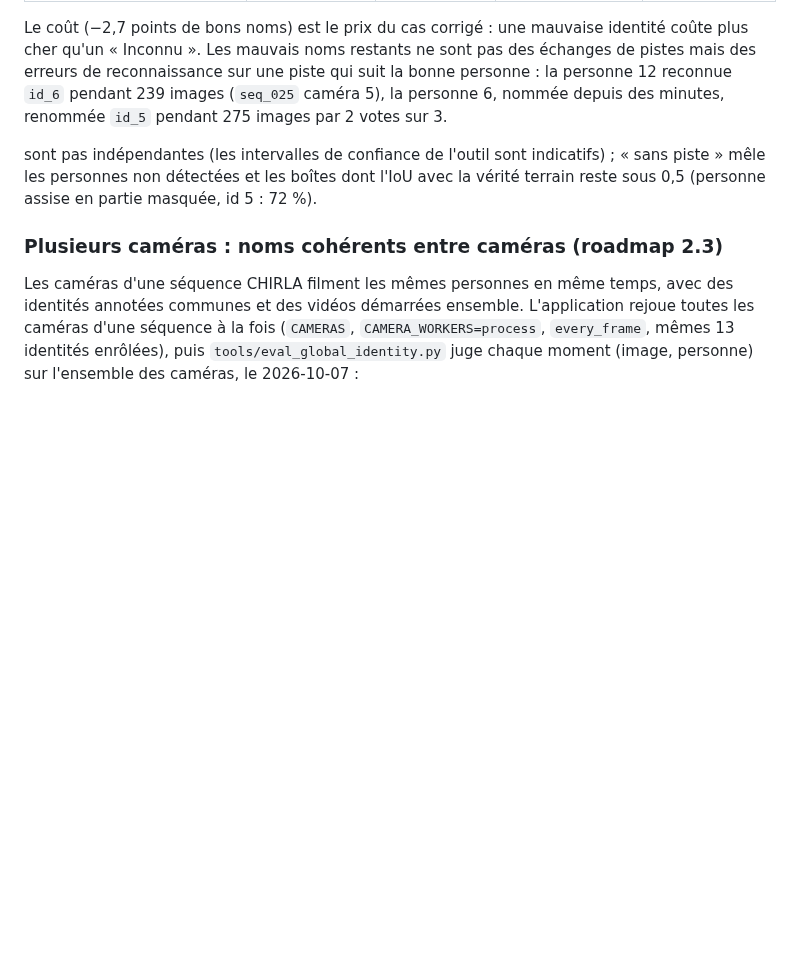
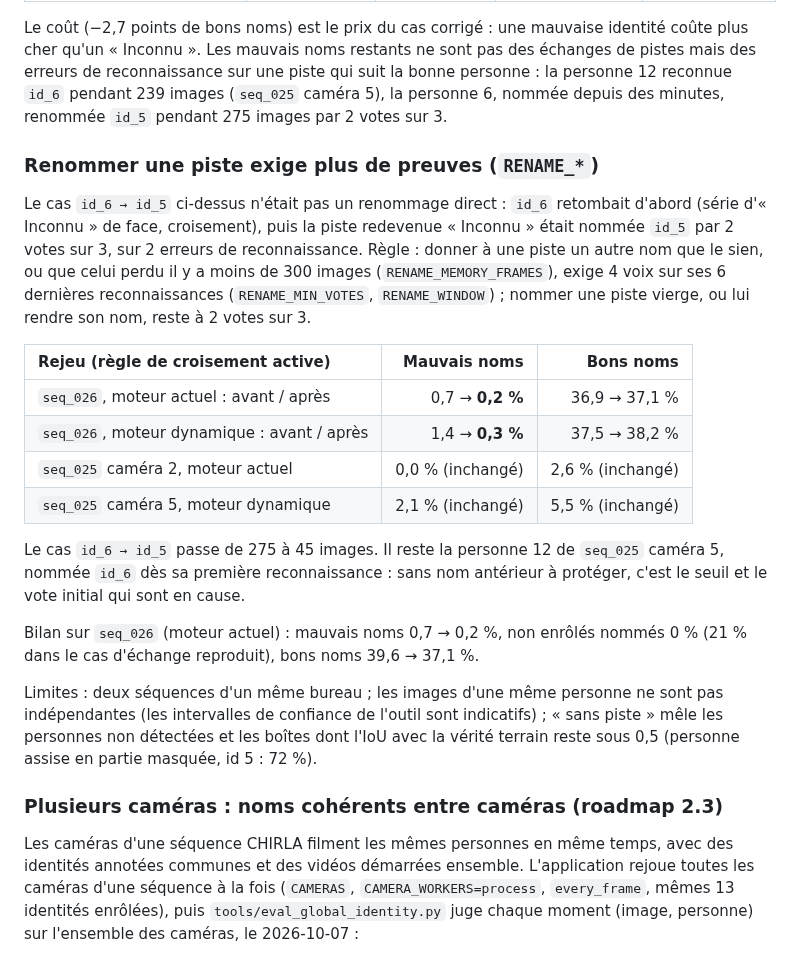
Before and after one commit to Armand-LAUENER/Project_VisionCam, a Markdown page: docs/performance.md, the part around the change. Drawn GitHub-style; blank space fills up the shorter version.

Commit message:
docs: measure the stricter rename rule, restore a lost line
Wrong names drop 3.5 to 4.7 times on seq_026 with either YOLO engine; a
first misrecognition on a never-named track remains. Also restores the first
line of the identity limits paragraph, dropped by the crossing section edit.

```diff
--- a/docs/performance.md
+++ b/docs/performance.md
@@ -232,6 +232,31 @@ qui suit la bonne personne : la personne 12 reconnue `id_6` pendant 239 images
 `id_5` pendant 275 images par 2 votes sur 3.
 
 
+### Renommer une piste exige plus de preuves (`RENAME_*`)
+
+Le cas `id_6 → id_5` ci-dessus n'était pas un renommage direct : `id_6`
+retombait d'abord (série d'« Inconnu » de face, croisement), puis la piste
+redevenue « Inconnu » était nommée `id_5` par 2 votes sur 3, sur 2 erreurs de
+reconnaissance. Règle : donner à une piste un autre nom que le sien, ou que
+celui perdu il y a moins de 300 images (`RENAME_MEMORY_FRAMES`), exige 4 voix
+sur ses 6 dernières reconnaissances (`RENAME_MIN_VOTES`, `RENAME_WINDOW`) ;
+nommer une piste vierge, ou lui rendre son nom, reste à 2 votes sur 3.
+
+| Rejeu (règle de croisement active) | Mauvais noms | Bons noms |
+|:--|---:|---:|
+| `seq_026`, moteur actuel : avant / après | 0,7 → **0,2 %** | 36,9 → 37,1 % |
+| `seq_026`, moteur dynamique : avant / après | 1,4 → **0,3 %** | 37,5 → 38,2 % |
+| `seq_025` caméra 2, moteur actuel | 0,0 % (inchangé) | 2,6 % (inchangé) |
+| `seq_025` caméra 5, moteur dynamique | 2,1 % (inchangé) | 5,5 % (inchangé) |
+
+Le cas `id_6 → id_5` passe de 275 à 45 images. Il reste la personne 12 de
+`seq_025` caméra 5, nommée `id_6` dès sa première reconnaissance : sans nom
+antérieur à protéger, c'est le seuil et le vote initial qui sont en cause.
+
+Bilan sur `seq_026` (moteur actuel) : mauvais noms 0,7 → 0,2 %, non enrôlés
+nommés 0 % (21 % dans le cas d'échange reproduit), bons noms 39,6 → 37,1 %.
+
+Limites : deux séquences d'un même bureau ; les images d'une même personne ne
 sont pas indépendantes (les intervalles de confiance de l'outil sont
 indicatifs) ; « sans piste » mêle les personnes non détectées et les boîtes
 dont l'IoU avec la vérité terrain reste sous 0,5 (personne assise en partie
```
Also changed, not shown: docs/improvements-backlog.md (+5 -1 lines).
